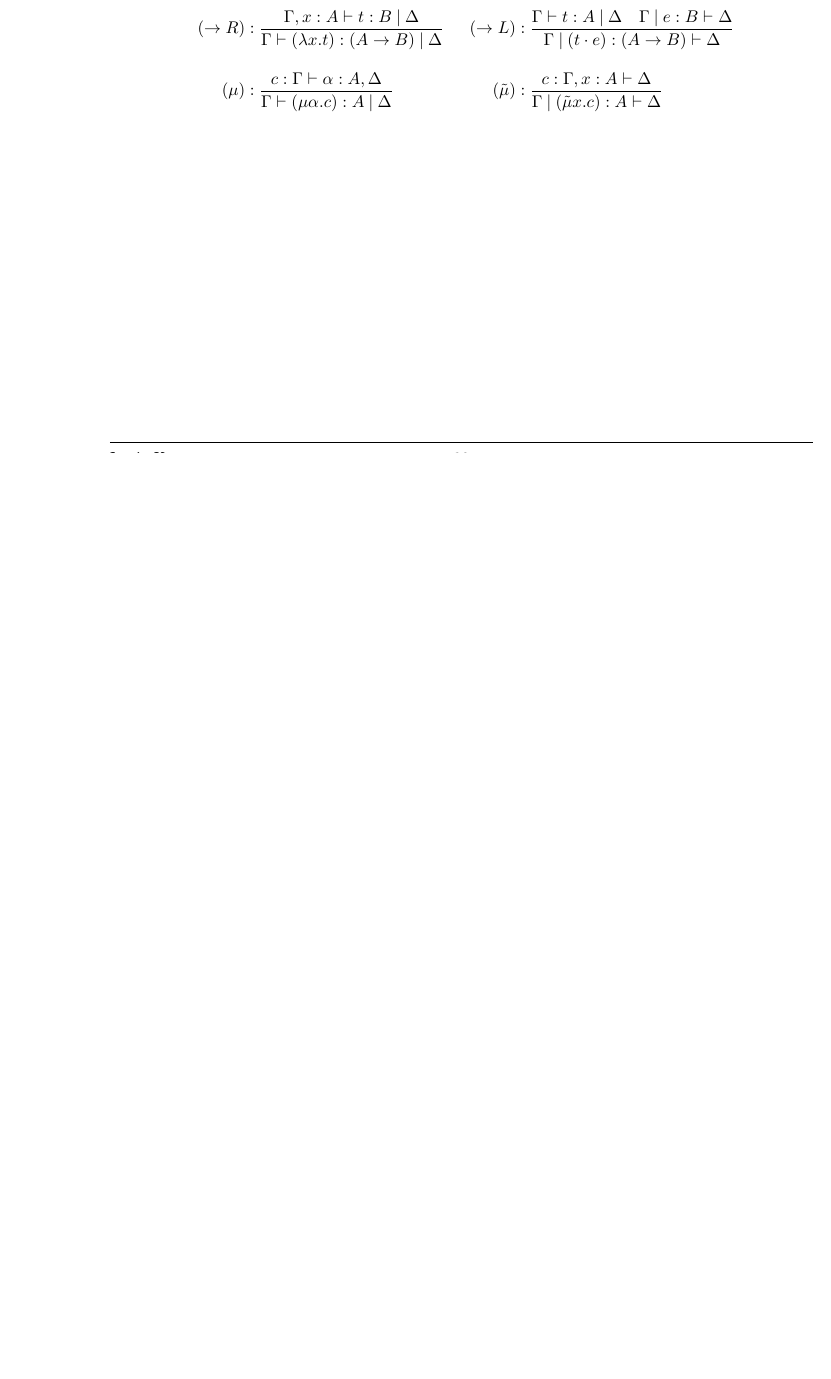
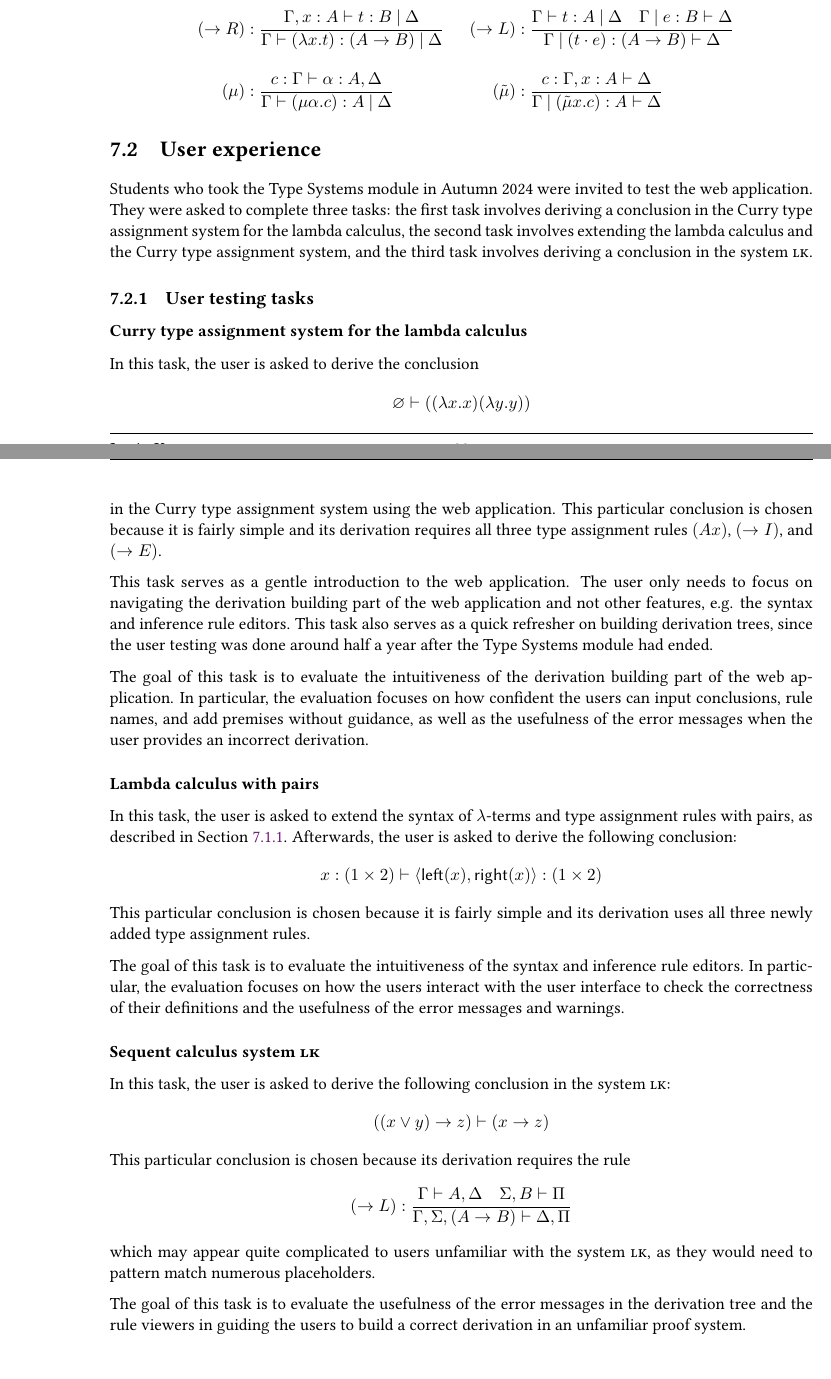
Before and after one commit to justinkeung1018/building-derivations-docs, a LaTeX thesis (main.tex, which reads evaluation/evaluation.tex): part of page 32 of 34 before the commit and two parts of pages 32 and 33 of 35 after it, the two joined at a grey line, cut so that both start at the same text, the shorter picture padded with empty space. Compiled offline with pdfLaTeX.

Commit message:
Type some UX testing

```diff
--- a/evaluation/evaluation.tex
+++ b/evaluation/evaluation.tex
@@ -66,3 +67,40 @@ where $A$ represents a Curry type, while $\Gamma$ and $\Delta$ represent a set o
         \endgroup
     \end{minipage}
 \end{center}
+
+\section{User experience}
+Students who took the Type Systems module in Autumn 2024 were invited to test the web application. They were asked to complete three tasks: the first task involves deriving a conclusion in the Curry type assignment system for the lambda calculus, the second task involves extending the lambda calculus and the Curry type assignment system, and the third task involves deriving a conclusion in the system \textsc{lk}.
+
+\subsection{User testing tasks}
+\subsubsection{Curry type assignment system for the lambda calculus}
+In this task, the user is asked to derive the conclusion
+\[
+    \varnothing \vdash ((\lambda x. x)(\lambda y. y))
+\]
+in the Curry type assignment system using the web application. This particular conclusion is chosen because it is fairly simple and its derivation requires all three type assignment rules $(Ax)$, $(\to I)$, and $(\to E)$.
+
+This task serves as a gentle introduction to the web application. The user only needs to focus on navigating the derivation building part of the web application and not other features, e.g. the syntax and inference rule editors. This task also serves as a quick refresher on building derivation trees, since the user testing was done around half a year after the Type Systems module had ended.
+
+The goal of this task is to evaluate the intuitiveness of the derivation building part of the web application. In particular, the evaluation focuses on how confident the users can input conclusions, rule names, and add premises without guidance, as well as the usefulness of the error messages when the user provides an incorrect derivation.
+
+\subsubsection{Lambda calculus with pairs}
+In this task, the user is asked to extend the syntax of $\lambda$-terms and type assignment rules with pairs, as described in \Cref{evaluation:lambda-pairs}. Afterwards, the user is asked to derive the following conclusion:
+\[
+    x: (1 \times 2) \vdash \langle \textsf{left}(x), \textsf{right}(x) \rangle: (1 \times 2)
+\]
+This particular conclusion is chosen because it is fairly simple and its derivation uses all three newly added type assignment rules.
+
+The goal of this task is to evaluate the intuitiveness of the syntax and inference rule editors. In particular, the evaluation focuses on how the users interact with the user interface to check the correctness of their definitions and the usefulness of the error messages and warnings.
+
+\subsubsection{Sequent calculus system \textsc{lk}}
+In this task, the user is asked to derive the following conclusion in the system \textsc{lk}:
+\[
+    ((x \lor y) \to z) \vdash (x \to z)
+\]
+This particular conclusion is chosen because its derivation requires the rule
+\[
+    (\to L): \frac{\Gamma \vdash A, \Delta \quad \Sigma, B \vdash \Pi}{\Gamma, \Sigma, (A \rightarrow B) \vdash \Delta, \Pi}
+\]
+which may appear quite complicated to users unfamiliar with the system \textsc{lk}, as they would need to pattern match numerous placeholders.
+
+The goal of this task is to evaluate the usefulness of the error messages in the derivation tree and the rule viewers in guiding the users to build a correct derivation in an unfamiliar proof system.
```
Also changed, not shown: evaluation/evaluation.tex (5 more changed lines).
